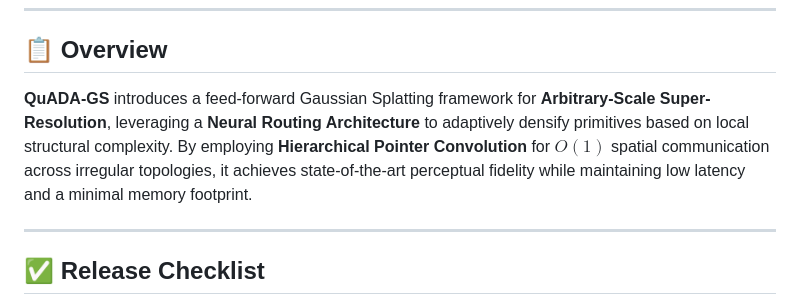
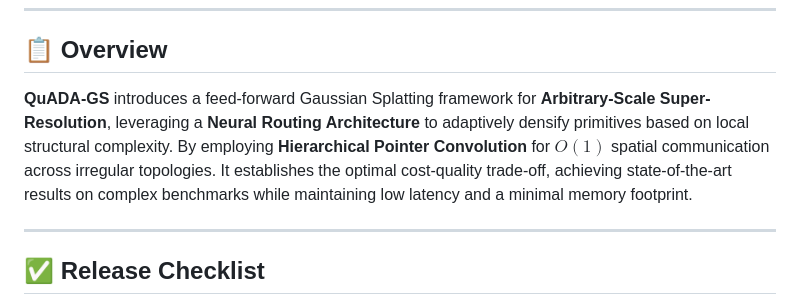
Before and after one commit to GiulioFede/QuADA-GS, a Markdown page: README.md, the part around the change. Rendered like a GitHub page.

```diff
--- a/README.md
+++ b/README.md
@@ -25,7 +25,7 @@
 
 ## 📋 Overview
 
-**QuADA-GS** introduces a feed-forward Gaussian Splatting framework for **Arbitrary-Scale Super-Resolution**, leveraging a **Neural Routing Architecture** to adaptively densify primitives based on local structural complexity. By employing **Hierarchical Pointer Convolution** for $O(1)$ spatial communication across irregular topologies, it achieves state-of-the-art perceptual fidelity while maintaining low latency and a minimal memory footprint.
+**QuADA-GS** introduces a feed-forward Gaussian Splatting framework for **Arbitrary-Scale Super-Resolution**, leveraging a **Neural Routing Architecture** to adaptively densify primitives based on local structural complexity. By employing **Hierarchical Pointer Convolution** for $O(1)$ spatial communication across irregular topologies. It establishes the optimal cost-quality trade-off, achieving state-of-the-art results on complex benchmarks while maintaining low latency and a minimal memory footprint.
 
 ---
 
```
